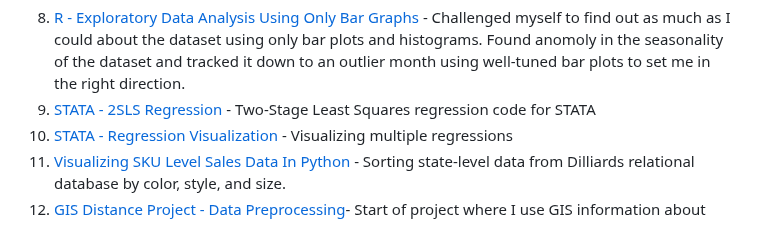
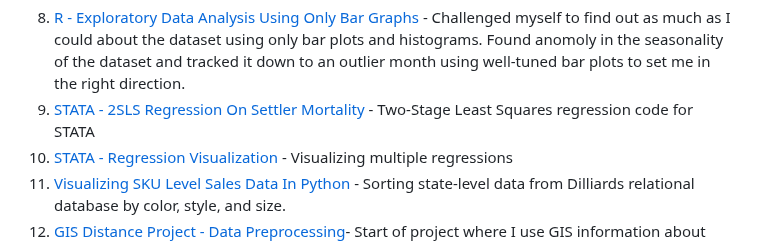
Before and after one commit to lukastay/Lukas-Taylor-Repository, a Markdown page: README.md, the part around the change. Rendered like a GitHub page.

```diff
--- a/README.md
+++ b/README.md
@@ -102,7 +102,7 @@
 ![truckers6](images/truckers_features.png?raw=true)
 
 8) [R - Exploratory Data Analysis Using Only Bar Graphs](https://github.com/lukastay/Lukas-Taylor-Repository/blob/main/R%20-%20Visualization%20Final.qmd) - Challenged myself to find out as much as I could about the dataset using only bar plots and histograms. Found anomoly in the seasonality of the dataset and tracked it down to an outlier month using well-tuned bar plots to set me in the right direction.
-9) [STATA - 2SLS Regression](https://github.com/lukastay/Lukas-Taylor-Repository/blob/main/STATA%20-%202SLS%20Regression.do) - Two-Stage Least Squares regression code for STATA
+9) [STATA - 2SLS Regression On Settler Mortality](https://github.com/lukastay/Lukas-Taylor-Repository/blob/main/STATA%20-%202SLS%20Regression.do) - Two-Stage Least Squares regression code for STATA
 10) [STATA - Regression Visualization](https://github.com/lukastay/Lukas-Taylor-Repository/blob/main/STATA%20-%20Regression%20Visualization.do) - Visualizing multiple regressions
 11) [Visualizing SKU Level Sales Data In Python](https://github.com/lukastay/Lukas-Taylor-Repository/blob/main/Sorting%20Sales%20By%20Style%20and%20Color.ipynb) - Sorting state-level data from Dilliards relational database by color, style, and size.
 12) [GIS Distance Project - Data Preprocessing](https://github.com/lukastay/Lukas-Taylor-Repository/blob/main/GIS%20Distance%20Project%20-%20Data%20Preprocessing.ipynb)- Start of project where I use GIS information about visits to locations where we will use regression to see if shootings have an effect on visits to area
```
